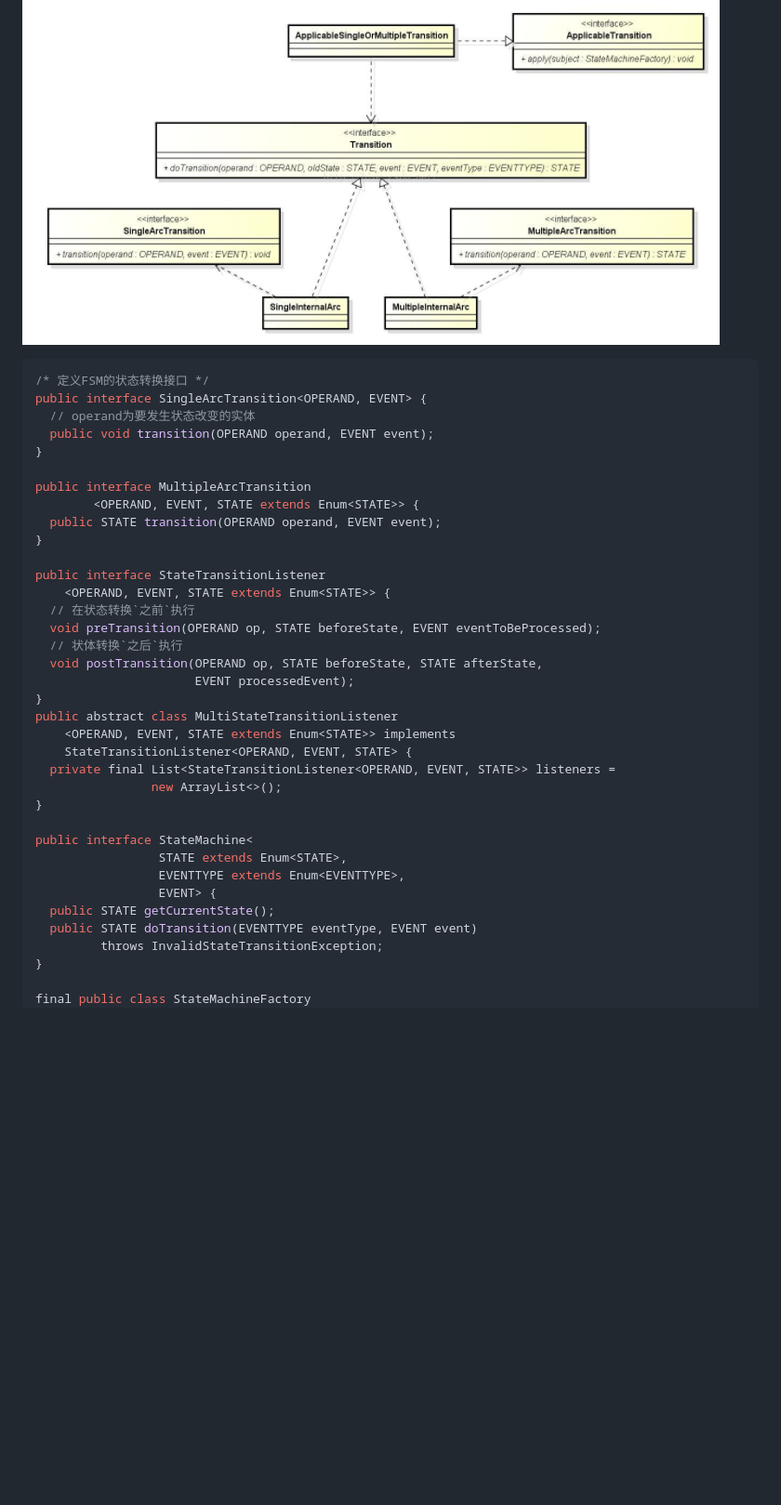
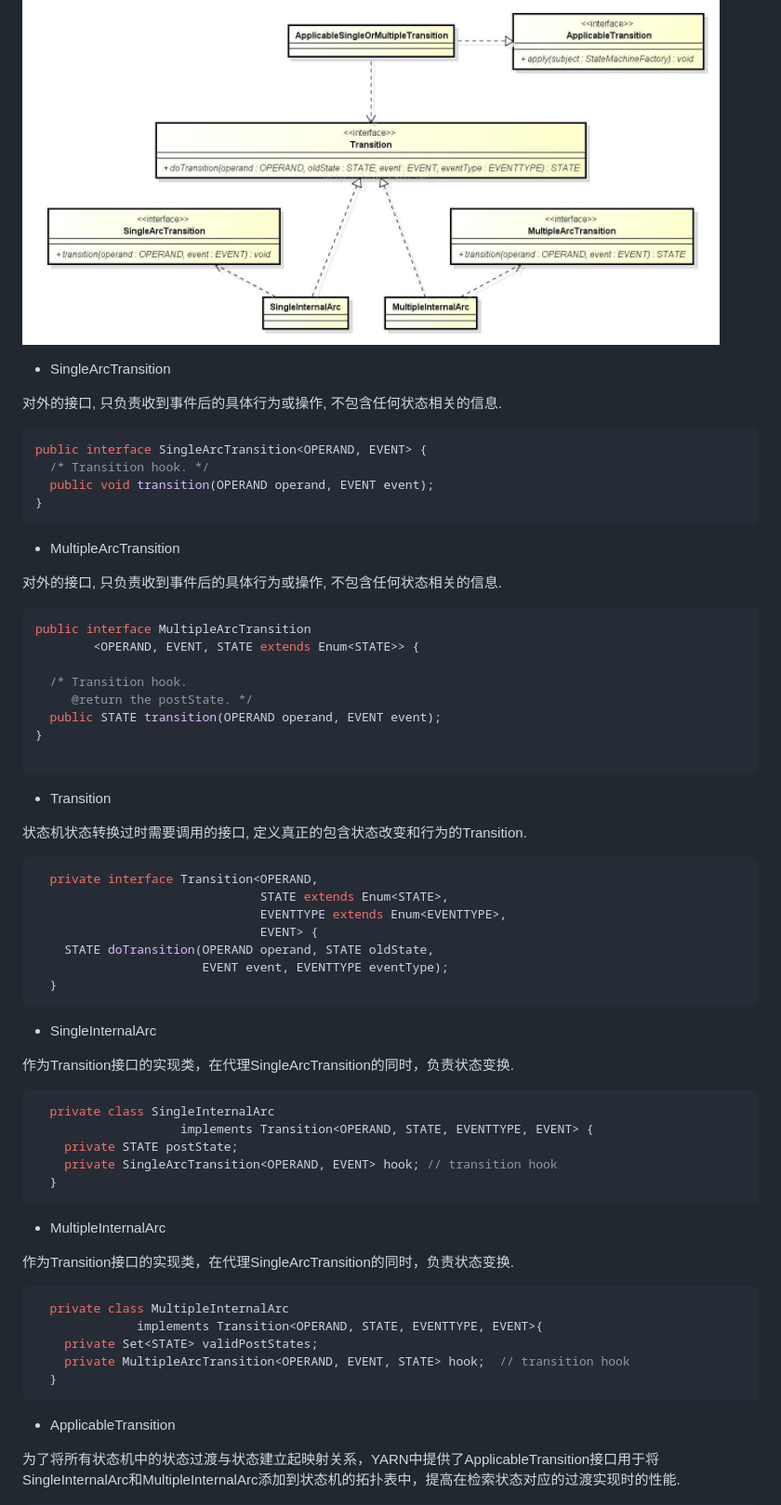
Before and after one commit to Luxiush/hadoop, a Markdown page: note/StateMachine.md, the part around the change printed below. Shown: that part at 93% size. Rendered like a GitHub page; blank space fills up the shorter version.

````diff
--- a/note/StateMachine.md
+++ b/note/StateMachine.md
@@ -29,38 +71,65 @@
 ![](./img/yarn_state_machine_uml.png)
 
+
+- SingleArcTransition
+<p>对外的接口, 只负责收到事件后的具体行为或操作, 不包含任何状态相关的信息.</p>
+
 ```java
-/* 定义FSM的状态转换接口 */
 public interface SingleArcTransition<OPERAND, EVENT> {
-  // operand为要发生状态改变的实体
+  /* Transition hook. */
   public void transition(OPERAND operand, EVENT event);
 }
+```
 
+- MultipleArcTransition
+<p>对外的接口, 只负责收到事件后的具体行为或操作, 不包含任何状态相关的信息.</p>
+
+```java
 public interface MultipleArcTransition
         <OPERAND, EVENT, STATE extends Enum<STATE>> {
+
+  /* Transition hook.
+     @return the postState. */
   public STATE transition(OPERAND operand, EVENT event);
 }
 
-public interface StateTransitionListener
-    <OPERAND, EVENT, STATE extends Enum<STATE>> {
-  // 在状态转换`之前`执行
-  void preTransition(OPERAND op, STATE beforeState, EVENT eventToBeProcessed);
-  // 状体转换`之后`执行
-  void postTransition(OPERAND op, STATE beforeState, STATE afterState,
-                      EVENT processedEvent);
-}
-public abstract class MultiStateTransitionListener
-    <OPERAND, EVENT, STATE extends Enum<STATE>> implements
-    StateTransitionListener<OPERAND, EVENT, STATE> {
-  private final List<StateTransitionListener<OPERAND, EVENT, STATE>> listeners =
-                new ArrayList<>();
-}
+```
 
-public interface StateMachine<
-                 STATE extends Enum<STATE>,
-                 EVENTTYPE extends Enum<EVENTTYPE>,
-                 EVENT> {
-  public STATE getCurrentState();
-  public STATE doTransition(EVENTTYPE eventType, EVENT event)
-         throws InvalidStateTransitionException;
-}
+- Transition
+<p>状态机状态转换过时需要调用的接口, 定义真正的包含状态改变和行为的Transition.</p>
 
+```java
+  private interface Transition<OPERAND,
+                               STATE extends Enum<STATE>,
+                               EVENTTYPE extends Enum<EVENTTYPE>,
+                               EVENT> {
+    STATE doTransition(OPERAND operand, STATE oldState,
+                       EVENT event, EVENTTYPE eventType);
+  }
+```
+
+- SingleInternalArc
+<p>作为Transition接口的实现类，在代理SingleArcTransition的同时，负责状态变换.</p>
+
+```java
+  private class SingleInternalArc
+                    implements Transition<OPERAND, STATE, EVENTTYPE, EVENT> {
+    private STATE postState;
+    private SingleArcTransition<OPERAND, EVENT> hook; // transition hook
+  }
+```
+
+- MultipleInternalArc
+<p>作为Transition接口的实现类，在代理SingleArcTransition的同时，负责状态变换.</p>
+
+```java
+  private class MultipleInternalArc
+              implements Transition<OPERAND, STATE, EVENTTYPE, EVENT>{
+    private Set<STATE> validPostStates;
+    private MultipleArcTransition<OPERAND, EVENT, STATE> hook;  // transition hook
+  }
+```
+
+- ApplicableTransition
+<p>为了将所有状态机中的状态过渡与状态建立起映射关系，YARN中提供了ApplicableTransition接口用于将SingleInternalArc和MultipleInternalArc添加到状态机的拓扑表中，提高在检索状态对应的过渡实现时的性能.</p>
+
````
Also changed, not shown: other parts of note/StateMachine.md (+144 -4 lines), note/img/yarn_fsm_transition_list.png (added), note/img/yarn_state_machine_table.png (added).
